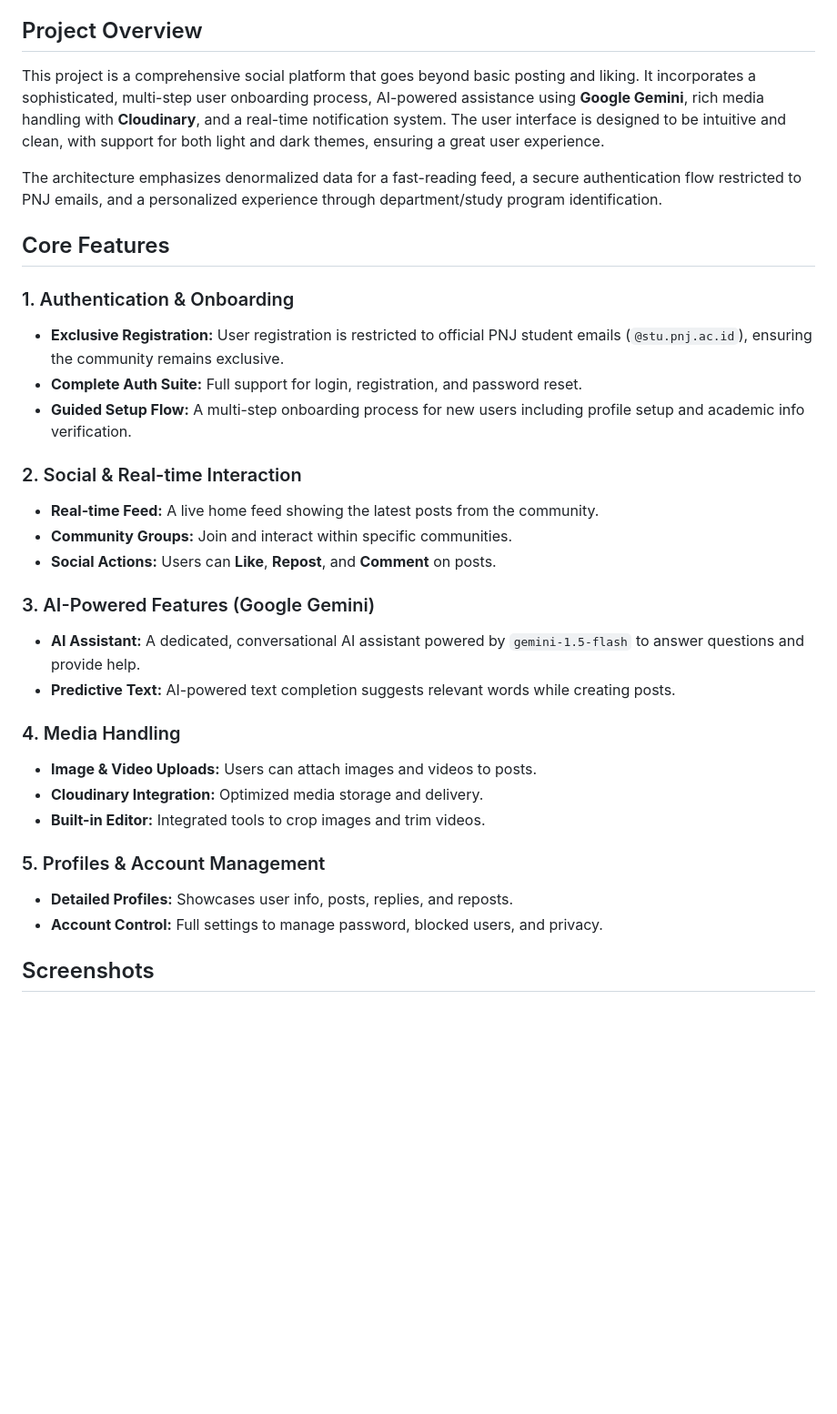
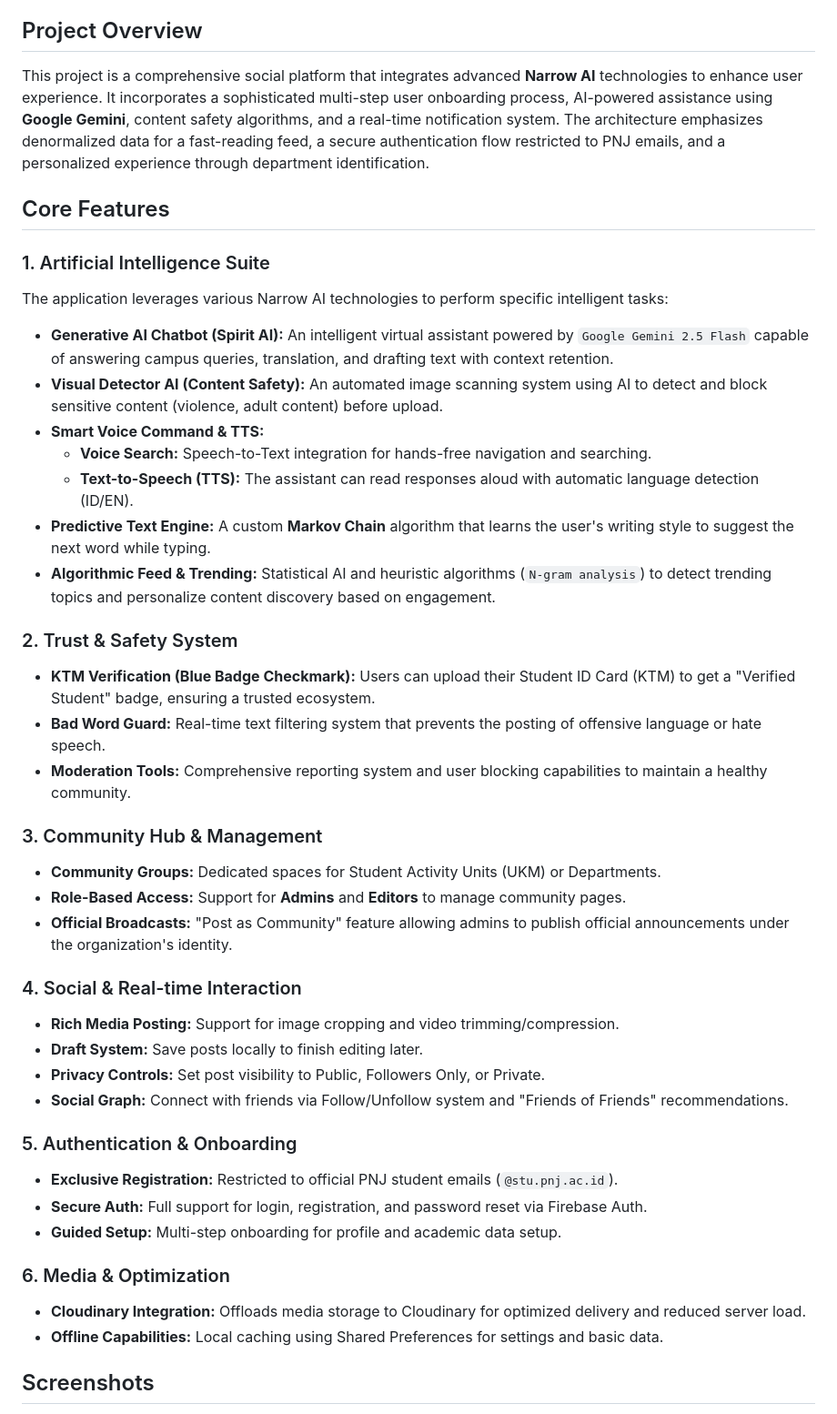
Before and after one commit to blankony/SapaPNJ, a Markdown page: README.md, the part around the change. Shown: that part at 91% size. GitHub-like rendering; blank space fills up the shorter version.

Commit message:
docs: readme.md new

```diff
--- a/README.md
+++ b/README.md
@@ -6,34 +6,44 @@
 
 ## Project Overview
 
-This project is a comprehensive social platform that goes beyond basic posting and liking. It incorporates a sophisticated, multi-step user onboarding process, AI-powered assistance using **Google Gemini**, rich media handling with **Cloudinary**, and a real-time notification system. The user interface is designed to be intuitive and clean, with support for both light and dark themes, ensuring a great user experience.
-
-The architecture emphasizes denormalized data for a fast-reading feed, a secure authentication flow restricted to PNJ emails, and a personalized experience through department/study program identification.
+This project is a comprehensive social platform that integrates advanced **Narrow AI** technologies to enhance user experience. It incorporates a sophisticated multi-step user onboarding process, AI-powered assistance using **Google Gemini**, content safety algorithms, and a real-time notification system. The architecture emphasizes denormalized data for a fast-reading feed, a secure authentication flow restricted to PNJ emails, and a personalized experience through department identification.
 
 ## Core Features
 
-### 1. Authentication & Onboarding
-- **Exclusive Registration:** User registration is restricted to official PNJ student emails (`@stu.pnj.ac.id`), ensuring the community remains exclusive.
-- **Complete Auth Suite:** Full support for login, registration, and password reset.
-- **Guided Setup Flow:** A multi-step onboarding process for new users including profile setup and academic info verification.
+### 1. Artificial Intelligence Suite
+The application leverages various Narrow AI technologies to perform specific intelligent tasks:
+- **Generative AI Chatbot (Spirit AI):** An intelligent virtual assistant powered by `Google Gemini 2.5 Flash` capable of answering campus queries, translation, and drafting text with context retention.
+- **Visual Detector AI (Content Safety):** An automated image scanning system using AI to detect and block sensitive content (violence, adult content) before upload.
+- **Smart Voice Command & TTS:**
+  - **Voice Search:** Speech-to-Text integration for hands-free navigation and searching.
+  - **Text-to-Speech (TTS):** The assistant can read responses aloud with automatic language detection (ID/EN).
+- **Predictive Text Engine:** A custom **Markov Chain** algorithm that learns the user's writing style to suggest the next word while typing.
+- **Algorithmic Feed & Trending:** Statistical AI and heuristic algorithms (`N-gram analysis`) to detect trending topics and personalize content discovery based on engagement.
 
-### 2. Social & Real-time Interaction
-- **Real-time Feed:** A live home feed showing the latest posts from the community.
-- **Community Groups:** Join and interact within specific communities.
-- **Social Actions:** Users can **Like**, **Repost**, and **Comment** on posts.
+### 2. Trust & Safety System
+- **KTM Verification (Blue Badge Checkmark):** Users can upload their Student ID Card (KTM) to get a "Verified Student" badge, ensuring a trusted ecosystem.
+- **Bad Word Guard:** Real-time text filtering system that prevents the posting of offensive language or hate speech.
+- **Moderation Tools:** Comprehensive reporting system and user blocking capabilities to maintain a healthy community.
 
-### 3. AI-Powered Features (Google Gemini)
-- **AI Assistant:** A dedicated, conversational AI assistant powered by `gemini-1.5-flash` to answer questions and provide help.
-- **Predictive Text:** AI-powered text completion suggests relevant words while creating posts.
+### 3. Community Hub & Management
+- **Community Groups:** Dedicated spaces for Student Activity Units (UKM) or Departments.
+- **Role-Based Access:** Support for **Admins** and **Editors** to manage community pages.
+- **Official Broadcasts:** "Post as Community" feature allowing admins to publish official announcements under the organization's identity.
 
-### 4. Media Handling
-- **Image & Video Uploads:** Users can attach images and videos to posts.
-- **Cloudinary Integration:** Optimized media storage and delivery.
-- **Built-in Editor:** Integrated tools to crop images and trim videos.
+### 4. Social & Real-time Interaction
+- **Rich Media Posting:** Support for image cropping and video trimming/compression.
+- **Draft System:** Save posts locally to finish editing later.
+- **Privacy Controls:** Set post visibility to Public, Followers Only, or Private.
+- **Social Graph:** Connect with friends via Follow/Unfollow system and "Friends of Friends" recommendations.
 
-### 5. Profiles & Account Management
-- **Detailed Profiles:** Showcases user info, posts, replies, and reposts.
-- **Account Control:** Full settings to manage password, blocked users, and privacy.
+### 5. Authentication & Onboarding
+- **Exclusive Registration:** Restricted to official PNJ student emails (`@stu.pnj.ac.id`).
+- **Secure Auth:** Full support for login, registration, and password reset via Firebase Auth.
+- **Guided Setup:** Multi-step onboarding for profile and academic data setup.
+
+### 6. Media & Optimization
+- **Cloudinary Integration:** Offloads media storage to Cloudinary for optimized delivery and reduced server load.
+- **Offline Capabilities:** Local caching using Shared Preferences for settings and basic data.
 
 ## Screenshots
 
```
